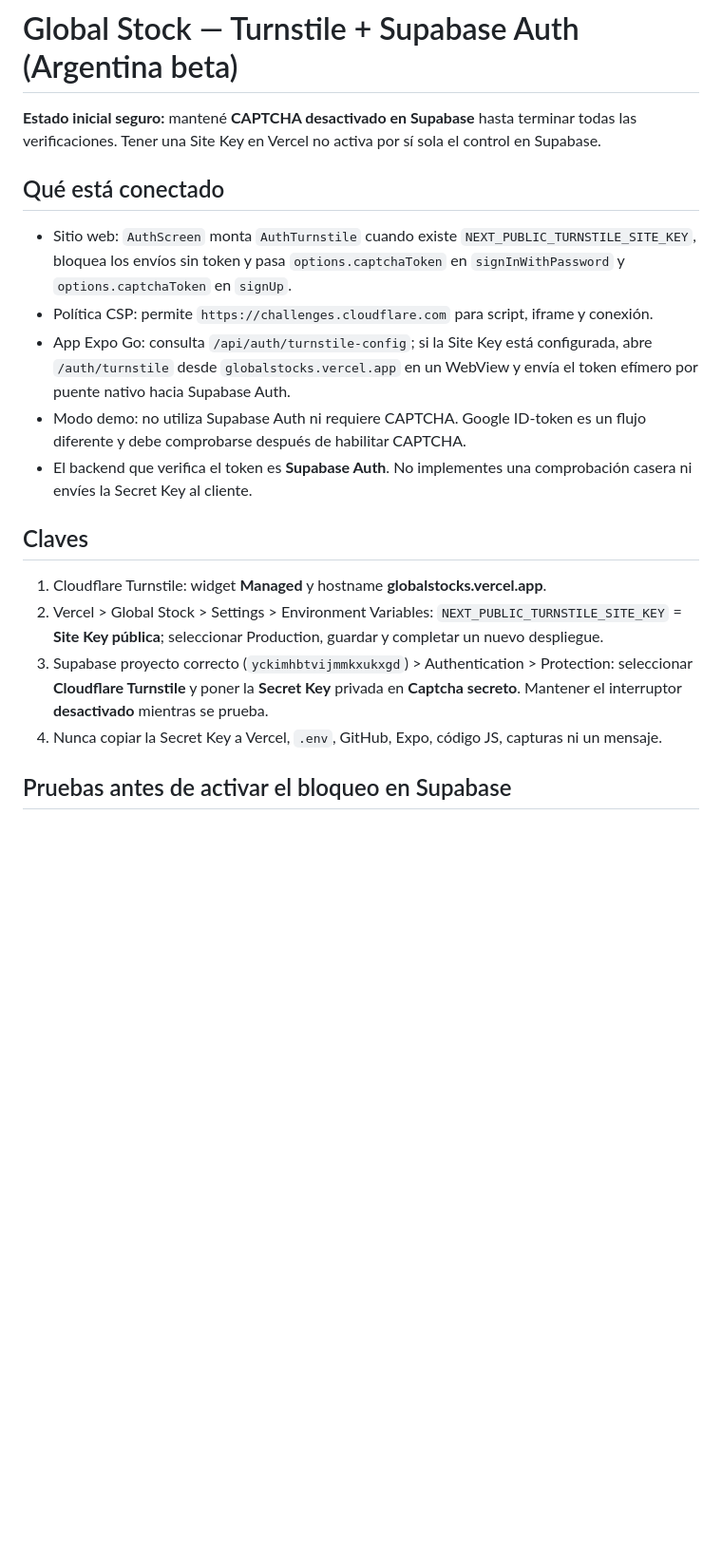
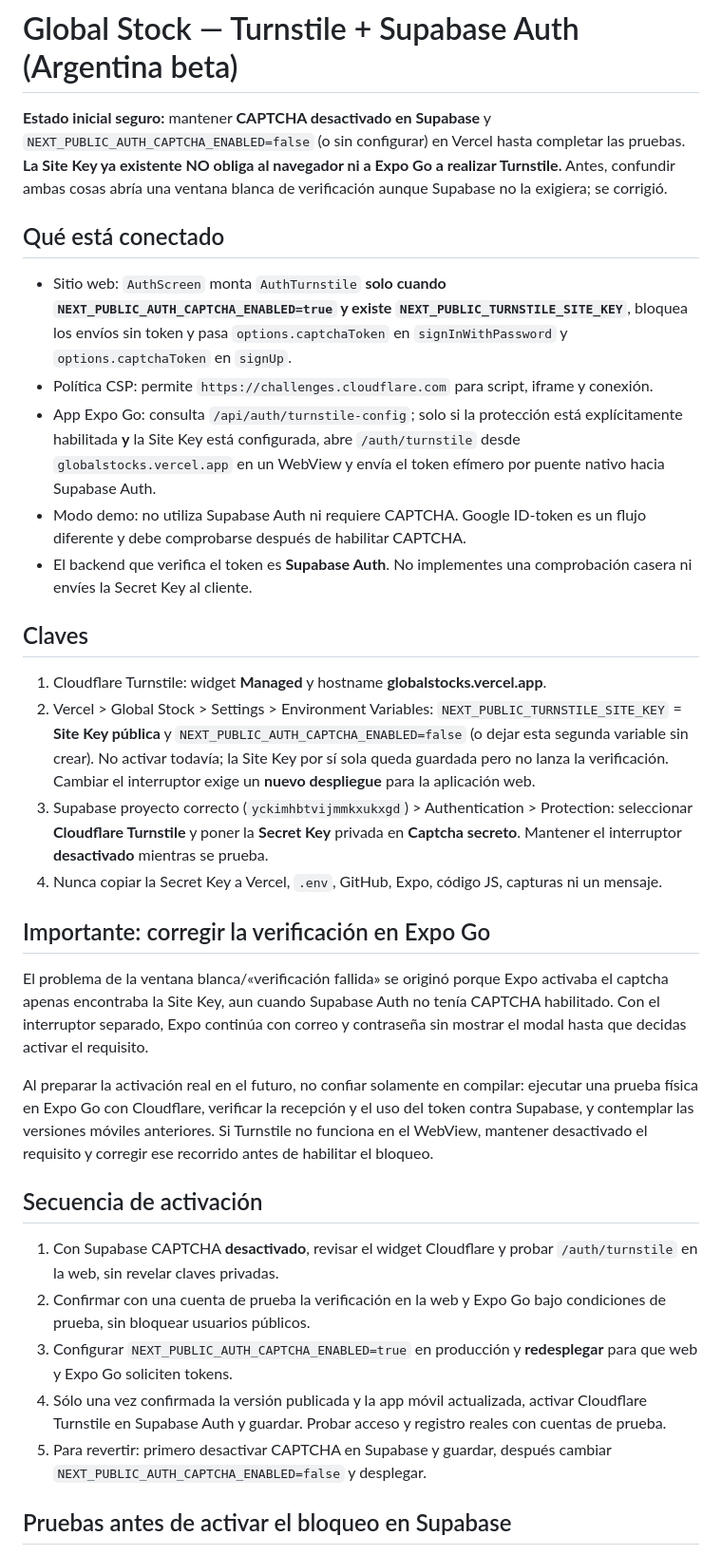
Before and after one commit to angeljoaquinbogado/Global-Stock, a Markdown page: docs/TURNSTILE_SETUP.md, the part around the change. Shown at 95% size. Rendered like a GitHub page; blank space fills up the shorter version.

Commit message:
docs(auth): explain safe CAPTCHA feature-flag rollout and Expo Go blank verification fix

```diff
--- a/docs/TURNSTILE_SETUP.md
+++ b/docs/TURNSTILE_SETUP.md
@@ -1,21 +1,35 @@
 # Global Stock — Turnstile + Supabase Auth (Argentina beta)
 
-**Estado inicial seguro:** mantené **CAPTCHA desactivado en Supabase** hasta terminar todas las verificaciones. Tener una Site Key en Vercel no activa por sí sola el control en Supabase.
+**Estado inicial seguro:** mantener **CAPTCHA desactivado en Supabase** y `NEXT_PUBLIC_AUTH_CAPTCHA_ENABLED=false` (o sin configurar) en Vercel hasta completar las pruebas. **La Site Key ya existente NO obliga al navegador ni a Expo Go a realizar Turnstile.** Antes, confundir ambas cosas abría una ventana blanca de verificación aunque Supabase no la exigiera; se corrigió.
 
 ## Qué está conectado
 
-- Sitio web: `AuthScreen` monta `AuthTurnstile` cuando existe `NEXT_PUBLIC_TURNSTILE_SITE_KEY`, bloquea los envíos sin token y pasa `options.captchaToken` en `signInWithPassword` y `options.captchaToken` en `signUp`.
+- Sitio web: `AuthScreen` monta `AuthTurnstile` **solo cuando `NEXT_PUBLIC_AUTH_CAPTCHA_ENABLED=true` y existe `NEXT_PUBLIC_TURNSTILE_SITE_KEY`**, bloquea los envíos sin token y pasa `options.captchaToken` en `signInWithPassword` y `options.captchaToken` en `signUp`.
 - Política CSP: permite `https://challenges.cloudflare.com` para script, iframe y conexión.
-- App Expo Go: consulta `/api/auth/turnstile-config`; si la Site Key está configurada, abre `/auth/turnstile` desde `globalstocks.vercel.app` en un WebView y envía el token efímero por puente nativo hacia Supabase Auth.
+- App Expo Go: consulta `/api/auth/turnstile-config`; solo si la protección está explícitamente habilitada **y** la Site Key está configurada, abre `/auth/turnstile` desde `globalstocks.vercel.app` en un WebView y envía el token efímero por puente nativo hacia Supabase Auth.
 - Modo demo: no utiliza Supabase Auth ni requiere CAPTCHA. Google ID-token es un flujo diferente y debe comprobarse después de habilitar CAPTCHA.
 - El backend que verifica el token es **Supabase Auth**. No implementes una comprobación casera ni envíes la Secret Key al cliente.
 
 ## Claves
 
 1. Cloudflare Turnstile: widget **Managed** y hostname **globalstocks.vercel.app**.
-2. Vercel > Global Stock > Settings > Environment Variables: `NEXT_PUBLIC_TURNSTILE_SITE_KEY` = **Site Key pública**; seleccionar Production, guardar y completar un nuevo despliegue.
+2. Vercel > Global Stock > Settings > Environment Variables: `NEXT_PUBLIC_TURNSTILE_SITE_KEY` = **Site Key pública** y `NEXT_PUBLIC_AUTH_CAPTCHA_ENABLED=false` (o dejar esta segunda variable sin crear). No activar todavía; la Site Key por sí sola queda guardada pero no lanza la verificación. Cambiar el interruptor exige un **nuevo despliegue** para la aplicación web.
 3. Supabase proyecto correcto (`yckimhbtvijmmkxukxgd`) > Authentication > Protection: seleccionar **Cloudflare Turnstile** y poner la **Secret Key** privada en **Captcha secreto**. Mantener el interruptor **desactivado** mientras se prueba.
 4. Nunca copiar la Secret Key a Vercel, `.env`, GitHub, Expo, código JS, capturas ni un mensaje.
+
+## Importante: corregir la verificación en Expo Go
+
+El problema de la ventana blanca/«verificación fallida» se originó porque Expo activaba el captcha apenas encontraba la Site Key, aun cuando Supabase Auth no tenía CAPTCHA habilitado. Con el interruptor separado, Expo continúa con correo y contraseña sin mostrar el modal hasta que decidas activar el requisito.
+
+Al preparar la activación real en el futuro, no confiar solamente en compilar: ejecutar una prueba física en Expo Go con Cloudflare, verificar la recepción y el uso del token contra Supabase, y contemplar las versiones móviles anteriores. Si Turnstile no funciona en el WebView, mantener desactivado el requisito y corregir ese recorrido antes de habilitar el bloqueo.
+
+## Secuencia de activación
+
+1. Con Supabase CAPTCHA **desactivado**, revisar el widget Cloudflare y probar `/auth/turnstile` en la web, sin revelar claves privadas.
+2. Confirmar con una cuenta de prueba la verificación en la web y Expo Go bajo condiciones de prueba, sin bloquear usuarios públicos.
+3. Configurar `NEXT_PUBLIC_AUTH_CAPTCHA_ENABLED=true` en producción y **redesplegar** para que web y Expo Go soliciten tokens.
+4. Sólo una vez confirmada la versión publicada y la app móvil actualizada, activar Cloudflare Turnstile en Supabase Auth y guardar. Probar acceso y registro reales con cuentas de prueba.
+5. Para revertir: primero desactivar CAPTCHA en Supabase y guardar, después cambiar `NEXT_PUBLIC_AUTH_CAPTCHA_ENABLED=false` y desplegar.
 
 ## Pruebas antes de activar el bloqueo en Supabase
 
```
